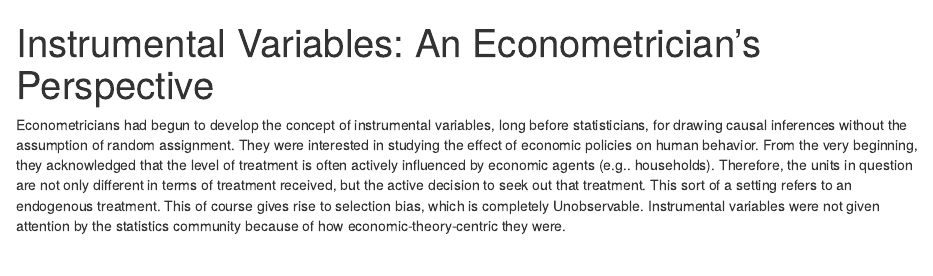
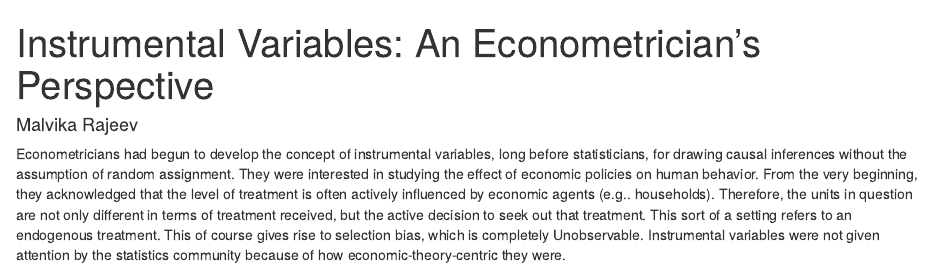
Before and after one commit to malvikarajeev/blogdown_source, an R Markdown document (content/reviews/IV/IV.Rmd): the page in a window 1100 px wide, from its top. Rendered offline with R 4.5, knitr and Pandoc, with nearby package versions.

Commit message:
please kill me

```diff
--- a/content/reviews/IV/IV.Rmd
+++ b/content/reviews/IV/IV.Rmd
@@ -1,5 +1,6 @@
 ---
 title: 'Instrumental Variables: An Econometrician’s Perspective'
+author: 'Malvika Rajeev'
 output: html_document
 ---
 
```
Also changed, not shown: content/reviews/IV/IV.html (added).
